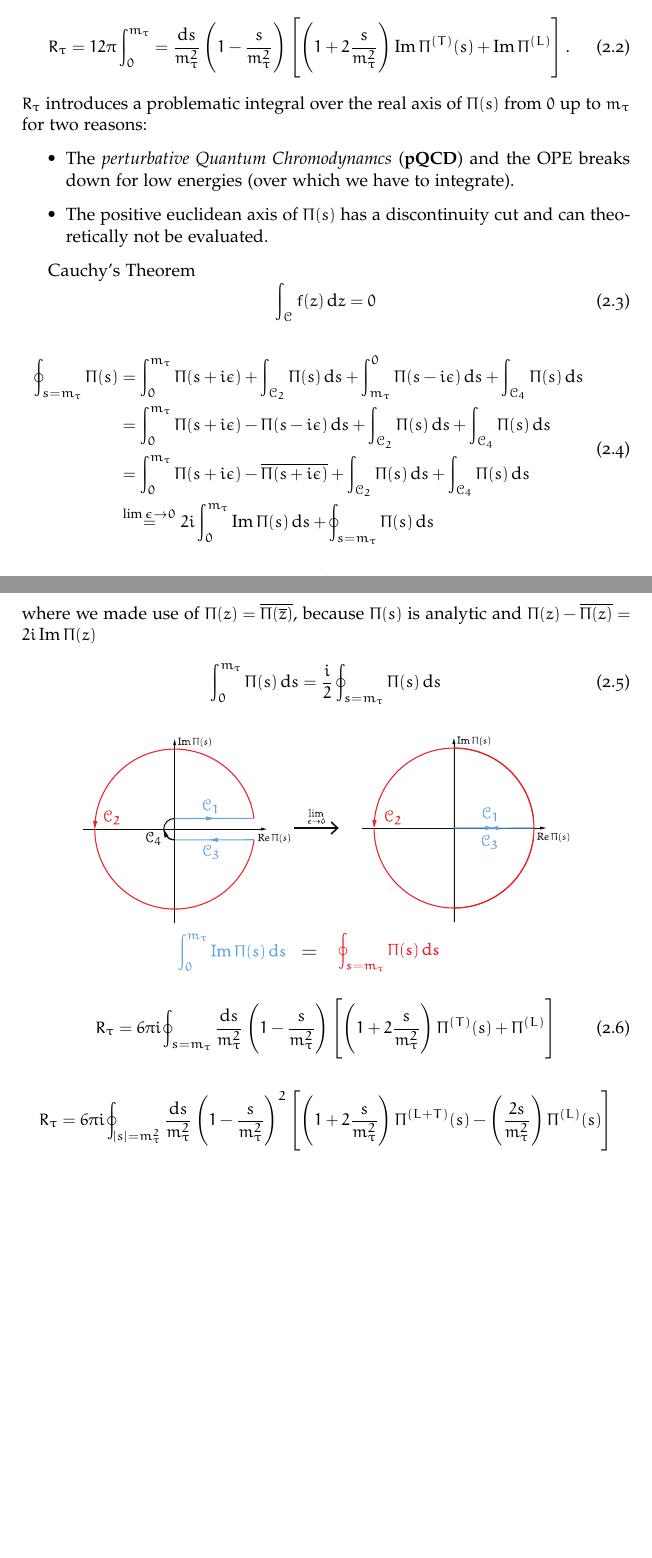
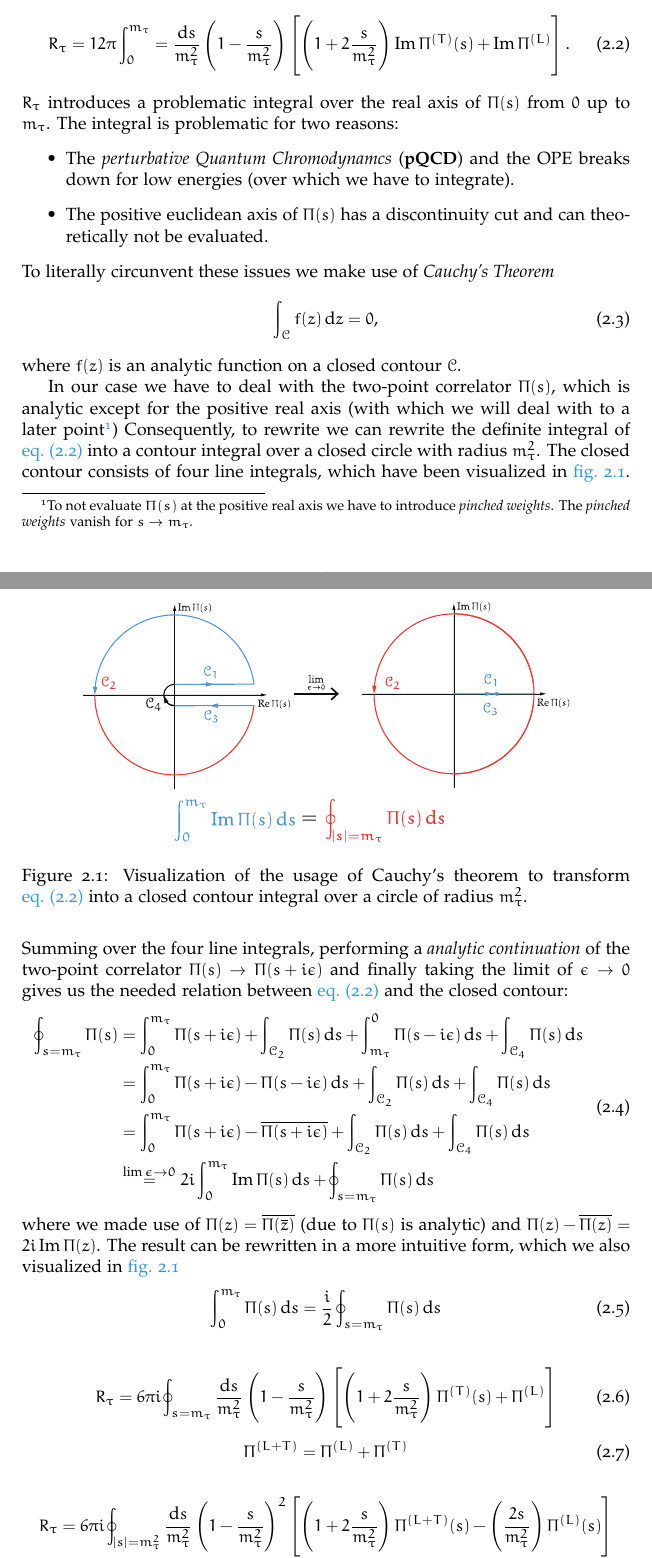
Before and after one commit to phd-dirk/Thesis, a LaTeX thesis (index.tex, which reads chapters/tauDecaysIntoHadrons/index.tex): two parts of pages 8 and 9 of 14, joined at a grey line, cut so that both start at the same text, the shorter picture padded with empty space. Compiled offline with pdfLaTeX.

Commit message:
upaded cauchy figure, started adding text for tau decays

```diff
--- a/chapters/tauDecaysIntoHadrons/index.tex
+++ b/chapters/tauDecaysIntoHadrons/index.tex
@@ -10,24 +10,38 @@ The theoretical expression of the hadronic $\tau$-decay ratio was first derived
 by \cite{Tsai1971} (using current algebra, a more recent derivation making use
 of the *optical theorem* can be taken from \cite{Schwab2002}):
 \begin{equation}
+  \label{eq:hadronicTauDecayRatio}
   R_\tau = 12 \pi \int_0^{m_\tau} = \frac{\dif s}{m_\tau^2}
   \left( 1 - \frac{s}{m_\tau^2} \right)
   \left[ \left( 1 + 2 \frac{s}{m_\tau^2} \right) \Ima \Pi^{(T)}(s) + \Ima \Pi^{(L)} \right].
 \end{equation}
 $R_\tau$ introduces a problematic integral over the real axis of $\Pi(s)$ from $0$ up to
-$m_\tau$ for two reasons:
+$m_\tau$. The integral is problematic for two reasons:
 \begin{itemize}
   \item The \textit{perturbative Quantum Chromodynamcs} (\textbf{pQCD}) and the OPE breaks down for low
     energies (over which we have to integrate).
   \item The positive euclidean axis of $\Pi(s)$ has a discontinuity cut and can
     theoretically not be evaluated.
 \end{itemize}
+To literally circunvent these issues we make use of \textit{Cauchy's Theorem}
+\begin{equation}
+  \int_{\mathcal{C}} f(z) \dif z = 0,
+\end{equation}
+where $f(z)$ is an analytic function on a closed contour $\mathcal{C}$.
 
-Cauchy's Theorem
-\begin{equation}
-  \int_{\mathcal{C}} f(z) \dif z = 0
-\end{equation}
-
+In our case we have to deal with the two-point correlator $\Pi(s)$, which is analytic
+except for the positive real axis (with which we will deal with to a later
+point\footnote{To not evaluate $\Pi(s)$ at the positive real axis we have to
+  introduce \textit{pinched weights}. The \textit{pinched weights} vanish for $s
+  \to m_\tau$.}) Consequently, to rewrite we can rewrite the definite integral of
+\cref{eq:hadronicTauDecayRatio} into a contour integral over a closed circle
+with
+radius $m_\tau^2$. The closed contour consists of four line integrals,
+which have been visualized in \cref{fig:rTauCauchysTheorem}. Summing over the
+four line integrals, performing a \textit{analytic continuation} of the
+two-point correlator $\Pi(s) \to \Pi(s + i \epsilon)$ and finally taking the
+limit of $\epsilon \to 0$ gives us the needed relation between
+\cref{eq:hadronicTauDecayRatio} and the closed contour:
 \begin{equation}
   \begin{split}
   \oint_{s=m_\tau} \Pi(s) &= \int_0^{m_\tau} \Pi(s + i \epsilon) + \int_{\mathcal{C}_2}\Pi(s) \dif s + \int_{m_\tau}^0 \Pi(s - i \epsilon) \dif s + \int_{\mathcal{C}_4} \Pi(s) \dif s \\
@@ -36,22 +50,31 @@ Cauchy's Theorem
   &\overset{\lim \epsilon \to 0}{=} 2 i \int_0^{m_\tau} \Ima \Pi(s) \dif s + \oint_{s=m_\tau} \Pi(s) \dif s
   \end{split}
 \end{equation}
-where we made use of $\Pi(z) = \overline{\Pi(\overline z)}$, because $\Pi(s)$ is analytic and
-$\Pi(z) - \overline{\Pi(z)} = 2 i \Ima \Pi(z)$
-
+where we made use of $\Pi(z) = \overline{\Pi(\overline z)}$ (due to $\Pi(s)$ is analytic) and
+$\Pi(z) - \overline{\Pi(z)} = 2 i \Ima \Pi(z)$. The result can be rewritten in a
+more intuitive form, which we also visualized in \cref{fig:rTauCauchysTheorem}
 \begin{equation}
   \int_0^{m_\tau} \Pi(s) \dif s = \frac{i}{2} \oint_{s=m_\tau} \Pi(s) \dif s
 \end{equation}
-
-\begin{figure}[h]
+\begin{figure}
   \centering
   \includegraphics[width=0.8\textwidth]{./images/rTauCauchysTheorem.eps}
+  \caption{Visualization of the usage of Cauchy's theorem to transform
+    \cref{eq:hadronicTauDecayRatio} into a closed contour integral over a circle
+  of radius $m_\tau^2$.}
+  \label{fig:rTauCauchysTheorem}
 \end{figure}
+
+
 
 \begin{equation}
   R_\tau = 6 \pi i \oint_{s=m_\tau} \frac{\dif s}{m_\tau^2}
   \left( 1 - \frac{s}{m_\tau^2} \right)
   \left[ \left( 1 + 2 \frac{s}{m_\tau^2} \right) \Pi^{(T)}(s) + \Pi^{(L)} \right]
+\end{equation}
+
+\begin{equation}
+  \Pi^{(L+T)} = \Pi^{(L)} + \Pi^{(T)}
 \end{equation}
 
 \begin{equation}
--- a/index.tex
+++ b/index.tex
@@ -15,7 +15,9 @@
 \usepackage{float} % [H] for floats
 \usepackage{commath} % derivatives
 \usepackage{xcolor}
-\usepackage{cleveref} % \ref{eq:1} => eq. 1
+\usepackage{hyperref}
+\hypersetup{colorlinks,linkcolor=[rgb]{0.2,0.6,0.86}}
+\usepackage[nameinlink]{cleveref} % \ref{eq:1} => eq. 1
 
 % References
 \usepackage[
```
Also changed, not shown: chapters/introduction/index.pdf, chapters/tauDecaysIntoHadrons/images/rTauCauchysTheorem.eps, chapters/tauDecaysIntoHadrons/index.pdf, index.pdf, chapters/tauDecaysIntoHadrons/index.tex (2 more changed lines), 5 other files.
